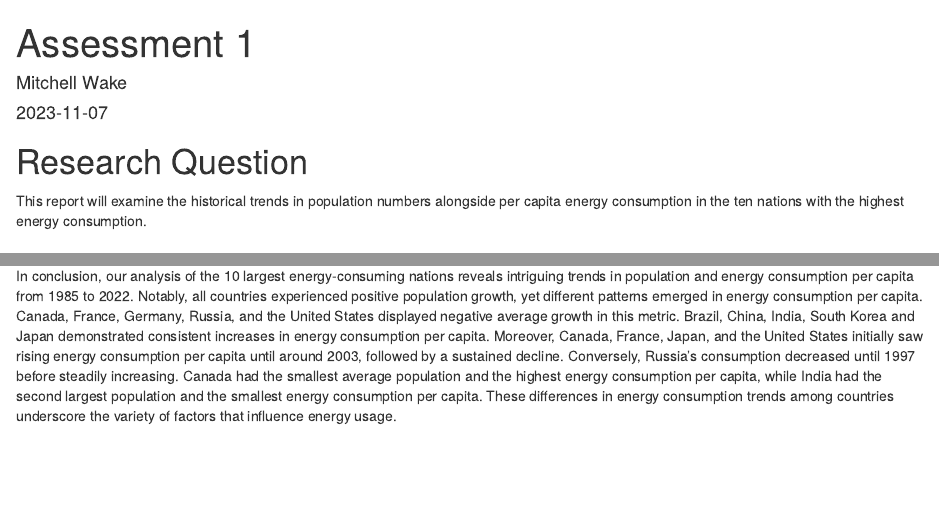
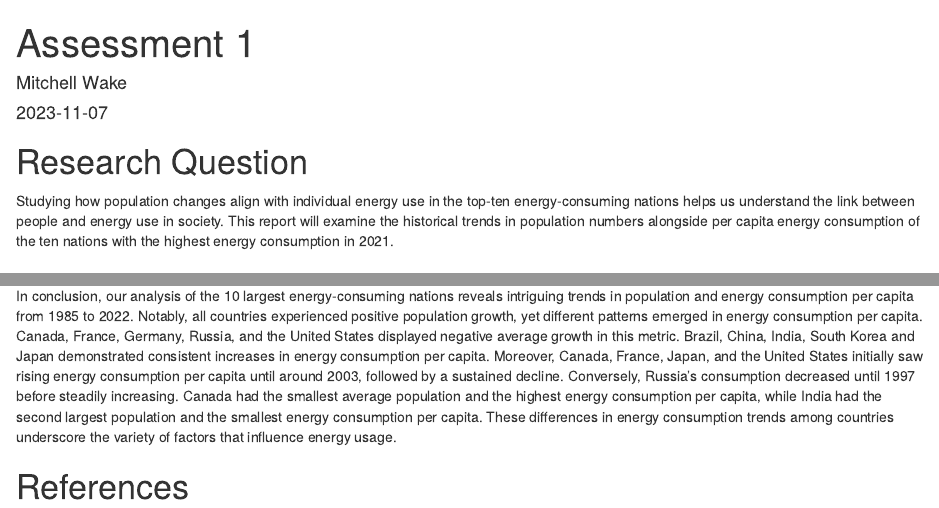
Before and after one commit to mwak0006/assessment1, an R Markdown document (assessment1.Rmd): the page in a window 1100 px wide, from its top, and a second part further down, joined at a grey line. Rendered offline with R 4.5, knitr and Pandoc, with nearby package versions.

Commit message:
update introduction

````diff
--- a/assessment1.Rmd
+++ b/assessment1.Rmd
@@ -18,7 +18,9 @@ df <- read.csv("data/owid-energy-data-cleaned-top10.csv")
 ```
 
 # Research Question
-This report will examine the historical trends in population numbers alongside per capita energy consumption in the ten nations with the highest energy consumption.
+
+Studying how population changes align with individual energy use in the top-ten energy-consuming nations helps us understand the link between people and energy use in society.
+This report will examine the historical trends in population numbers alongside per capita energy consumption of the ten nations with the highest energy consumption in 2021.
 
 # Data set Introduction
 
@@ -134,4 +136,7 @@ ggplot(df_avg_sum,aes(x=year)) +
 
 
 # Conclusion
+
 In conclusion, our analysis of the 10 largest energy-consuming nations reveals intriguing trends in population and energy consumption per capita from 1985 to 2022. Notably, all countries experienced positive population growth, yet different patterns emerged in energy consumption per capita. Canada, France, Germany, Russia, and the United States displayed negative average growth in this metric. Brazil, China, India, South Korea and Japan demonstrated consistent increases in energy consumption per capita. Moreover, Canada, France, Japan, and the United States initially saw rising energy consumption per capita until around 2003, followed by a sustained decline. Conversely, Russia's consumption decreased until 1997 before steadily increasing. Canada had the smallest average population and the highest energy consumption per capita, while India had the second largest population and the smallest energy consumption per capita. These differences in energy consumption trends among countries underscore the variety of factors that influence energy usage.
+
+# References
````
